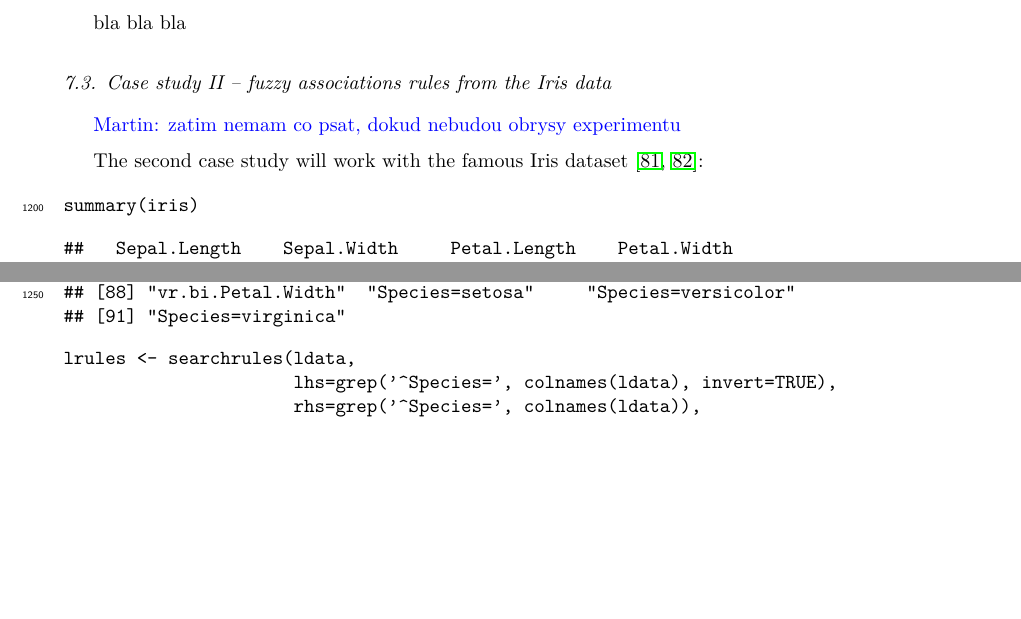
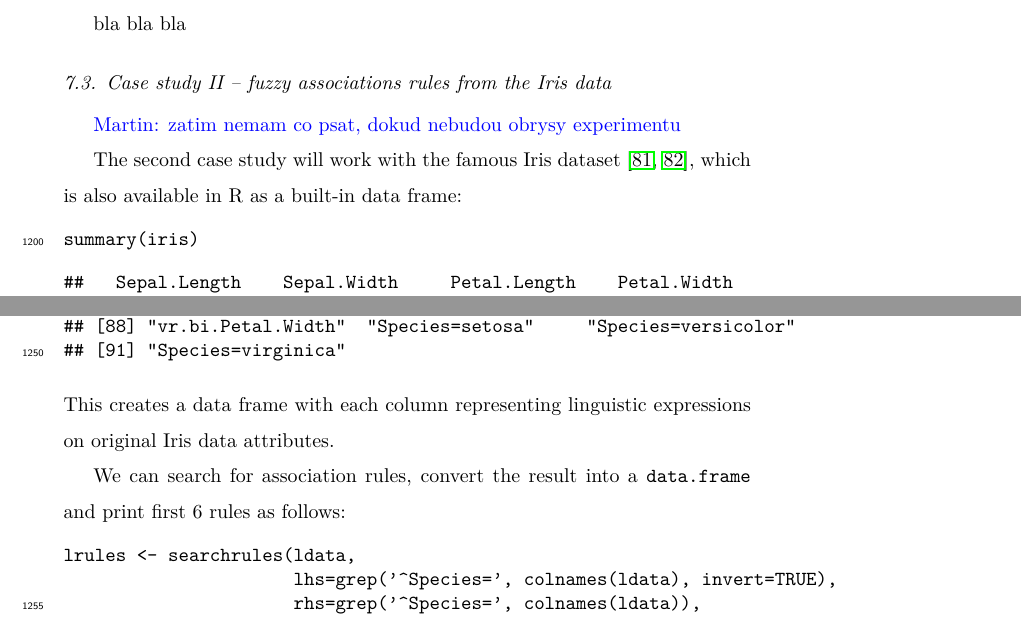
Before and after one commit to beerda/lfl-vignette-elsevier, a LaTeX paper (article.tex): two parts of pages 55 and 57 of 68 before the commit and two parts of pages 55 and 57 of 69 after it, joined at a grey line, cut so that both start at the same text, the shorter picture padded with empty space. Compiled offline with pdfLaTeX.

Commit message:
Updates from Overleaf

```diff
--- a/article.tex
+++ b/article.tex
@@ -1459,7 +1459,7 @@ bla bla bla
 
 \Martin{zatim nemam co psat, dokud nebudou obrysy experimentu}
 
-The second case study will work with the famous Iris dataset \citep{iris1, iris2}:
+The second case study will work with the famous Iris dataset \citep{iris1, iris2}, which is also available in \R{} as a built-in data frame:
 %
 \input{chunks/chunk-casestudy-assoc-iris}
 %
@@ -1470,6 +1470,12 @@ First of all, we transform the \texttt{iris} data frame into fuzzy sets:
 \input{chunks/chunk-casestudy-assoc-lcut}
-
+%
+This creates a data frame with each column representing linguistic expressions on original Iris data attributes.
+
+We can search for association rules, convert the result into a \texttt{data.frame} and print first 6 rules as follows:
+%
 \input{chunks/chunk-casestudy-assoc-searchrules}
+%
+
 \input{chunks/chunk-casestudy-assoc-reduce}
 
 
```
Also changed, not shown: article.tex (4 more changed lines).
